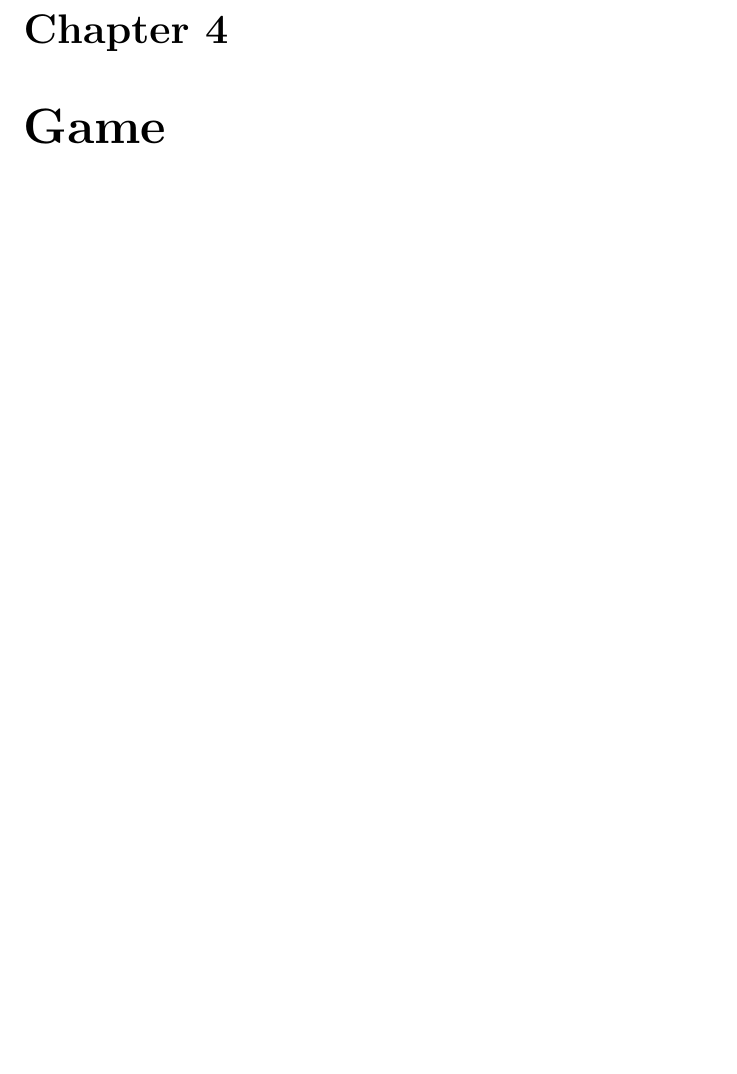
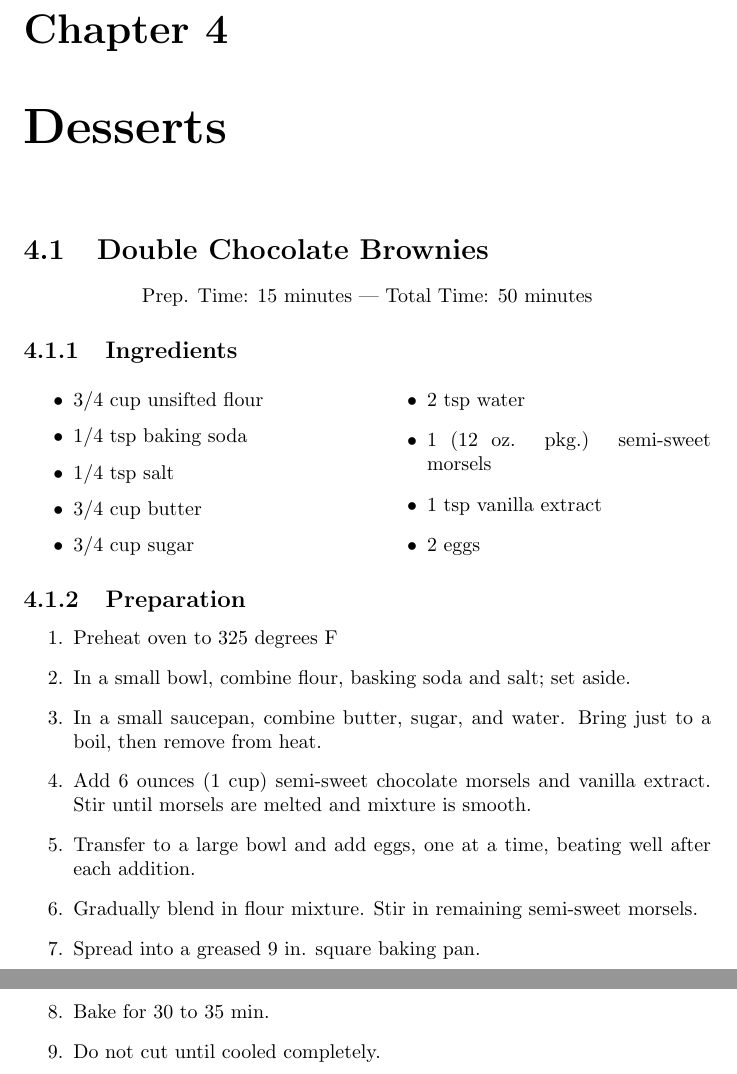
Before and after one commit to InCtrl/recipe-book, a LaTeX document (recipe-book.tex, which reads desserts/dbl-choc-brownie.tex): part of page 9 of 39 before the commit and two parts of pages 9 and 10 of 41 after it, the two joined at a grey line, cut so that both start at the same text, the shorter picture padded with empty space. Compiled offline with pdfLaTeX.

Commit message:
recipe-book.tex:     - added dessert section and brownie recipe
Added recipe for double chocolate brownies

Removed duplicate zucchini chip recipe

Fixed typo in zucchini chip recipe for the prep and total times

```diff
--- /dev/null
+++ b/desserts/dbl-choc-brownie.tex
@@ -0,0 +1,34 @@
+\section{Double Chocolate Brownies}\index{desserts!brownies}
+
+\begin{center}
+Prep. Time: 15 minutes |
+Total Time: 50 minutes
+\end{center}
+
+\subsection{Ingredients}
+\begin{multicols}{2}
+\begin{itemize}
+    \item 3/4 cup unsifted flour
+    \item 1/4 tsp baking soda
+    \item 1/4 tsp salt
+    \item 3/4 cup butter
+    \item 3/4 cup sugar
+    \item 2 tsp water
+    \item 1 (12 oz. pkg.) semi-sweet morsels
+    \item 1 tsp vanilla extract
+    \item 2 eggs
+\end{itemize}
+\end{multicols}
+
+\subsection{Preparation}
+\begin{enumerate}
+    \item Preheat oven to 325 degrees F
+    \item In a small bowl, combine flour, basking soda and salt; set aside.
+    \item In a small saucepan, combine butter, sugar, and water. Bring just to a boil, then remove from heat.
+    \item Add 6 ounces (1 cup) semi-sweet chocolate morsels and vanilla extract. Stir until morsels are melted and mixture is smooth.
+    \item Transfer to a large bowl and add eggs, one at a time, beating well after each addition.
+    \item Gradually blend in flour mixture. Stir in remaining semi-sweet morsels.
+    \item Spread into a greased 9 in. square baking pan.
+    \item Bake for 30  to 35 min.
+    \item Do not cut until cooled completely.
+\end{enumerate}
--- a/recipe-book.tex
+++ b/recipe-book.tex
@@ -28,6 +28,11 @@
 
     \include*{cocktails/mint-julep}
     \include*{cocktails/whiskey-sour}
+
+    %%%%%%%%%%%%%%%%%
+    \chapter{Desserts}\index{desserts}
+
+    \include*{desserts/dbl-choc-brownie}
 
     %%%%%%%%%%%%%%%%%
     \chapter{Game}\index{game}
```
Also changed, not shown: veg/zucchini-chips.tex (+2 -3 lines), veg/zuchini-chips.tex (deleted, +0 -53 lines).
